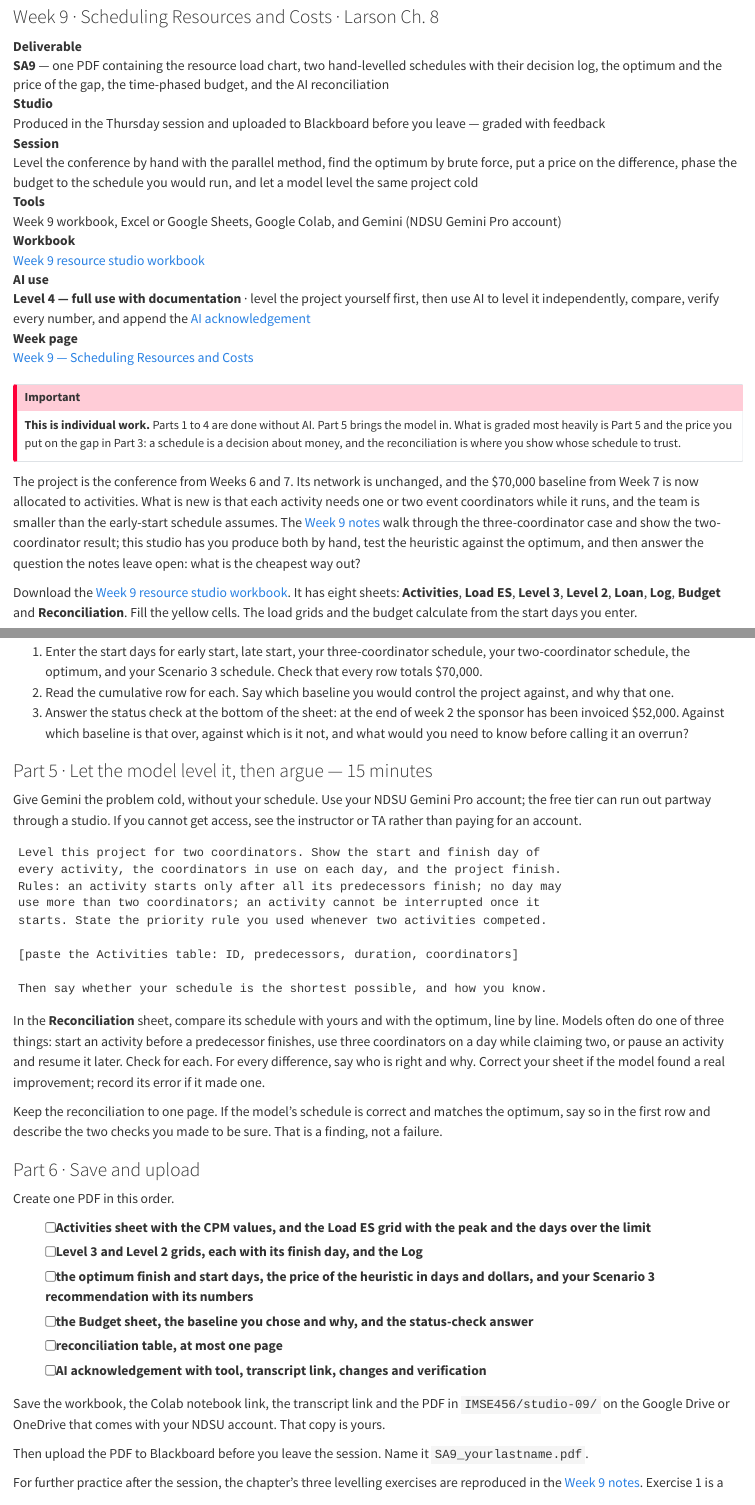
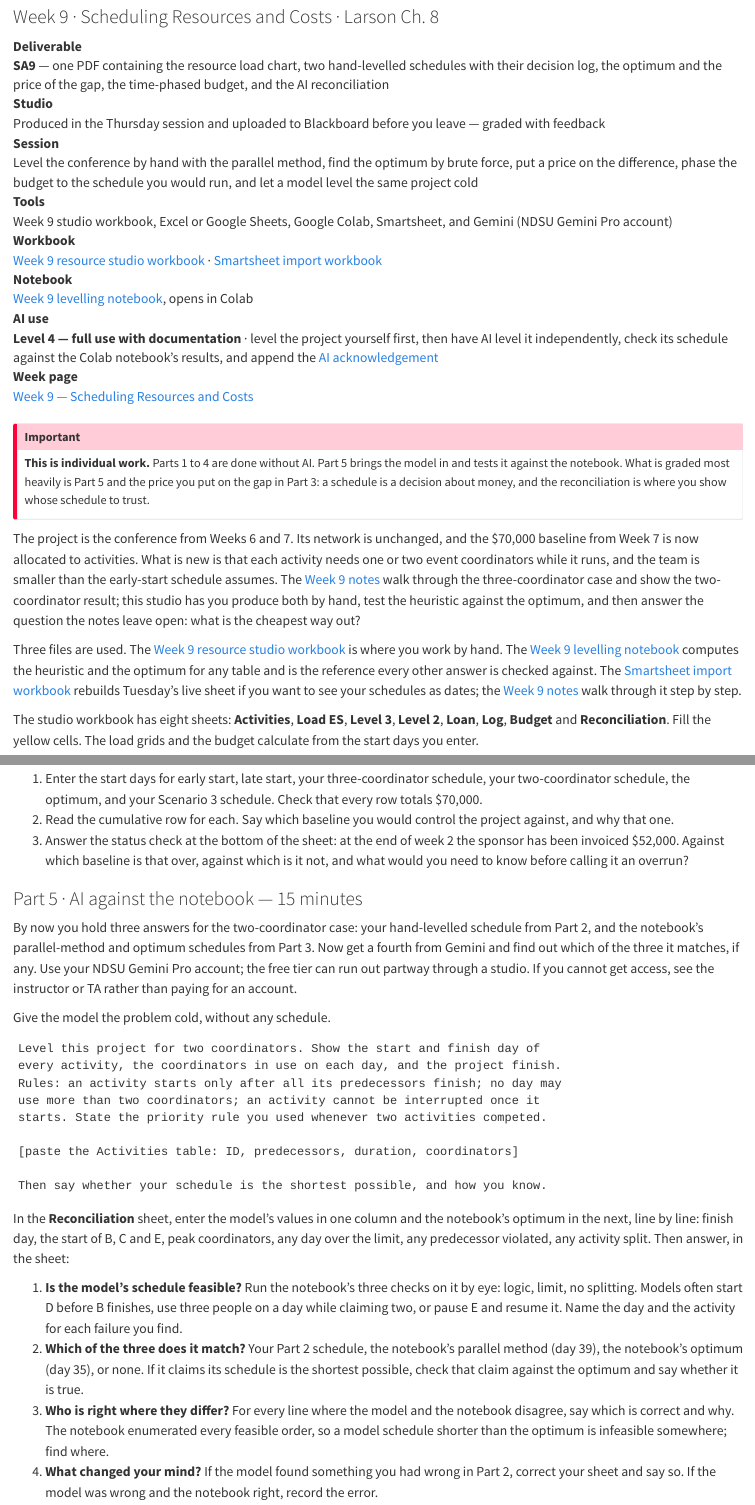
Before and after one commit to harunpirim/IMSE456, a Quarto document (labs/lab-09.qmd): the page in a window 1100 px wide, from 120 px down, and a second part further down, joined at a grey line. Rendered offline with R 4.5, knitr and Pandoc in place of Quarto, with nearby package versions.

Commit message:
Studio 9: link the Smartsheet workbook and notebook; reconcile AI against the notebook
The header lists all three files. Part 5 now has students enter Gemini's
two-coordinator schedule beside the notebook's optimum, run the three
feasibility checks on it, say which of their three schedules it matches,
and test its claim of optimality. The workbook's Reconciliation sheet
gains the matching columns and rows.

Co-Authored-By: Claude Fable 5.1 <noreply@anthropic.com>

````diff
--- a/labs/lab-09.qmd
+++ b/labs/lab-09.qmd
@@ -10,20 +10,23 @@
 <dt>Deliverable</dt><dd><strong>SA9</strong> — one PDF containing the resource load chart, two hand-levelled schedules with their decision log, the optimum and the price of the gap, the time-phased budget, and the AI reconciliation</dd>
 <dt>Studio</dt><dd>Produced in the Thursday session and uploaded to Blackboard before you leave — graded with feedback</dd>
 <dt>Session</dt><dd>Level the conference by hand with the parallel method, find the optimum by brute force, put a price on the difference, phase the budget to the schedule you would run, and let a model level the same project cold</dd>
-<dt>Tools</dt><dd>Week 9 workbook, Excel or Google Sheets, Google Colab, and Gemini (NDSU Gemini Pro account)</dd>
-<dt>Workbook</dt><dd><a href="../files/week-09-resource-studio.xlsx">Week 9 resource studio workbook</a></dd>
-<dt>AI use</dt><dd><strong>Level 4 — full use with documentation</strong> · level the project yourself first, then use AI to level it independently, compare, verify every number, and append the <a href="../syllabus.qmd#how-to-disclose">AI acknowledgement</a></dd>
+<dt>Tools</dt><dd>Week 9 studio workbook, Excel or Google Sheets, Google Colab, Smartsheet, and Gemini (NDSU Gemini Pro account)</dd>
+<dt>Workbook</dt><dd><a href="../files/week-09-resource-studio.xlsx">Week 9 resource studio workbook</a> · <a href="../files/week-09-smartsheet-resource-workout.xlsx">Smartsheet import workbook</a></dd>
+<dt>Notebook</dt><dd><a href="https://colab.research.google.com/github/harunpirim/IMSE456/blob/main/files/week-09-resource-levelling.ipynb">Week 9 levelling notebook</a>, opens in Colab</dd>
+<dt>AI use</dt><dd><strong>Level 4 — full use with documentation</strong> · level the project yourself first, then have AI level it independently, check its schedule against the Colab notebook's results, and append the <a href="../syllabus.qmd#how-to-disclose">AI acknowledgement</a></dd>
 <dt>Week page</dt><dd><a href="../weeks/week-09.qmd">Week 9 — Scheduling Resources and Costs</a></dd>
 </dl>
 :::
 
 ::: {.callout-important appearance="simple"}
-**This is individual work.** Parts 1 to 4 are done without AI. Part 5 brings the model in. What is graded most heavily is Part 5 and the price you put on the gap in Part 3: a schedule is a decision about money, and the reconciliation is where you show whose schedule to trust.
+**This is individual work.** Parts 1 to 4 are done without AI. Part 5 brings the model in and tests it against the notebook. What is graded most heavily is Part 5 and the price you put on the gap in Part 3: a schedule is a decision about money, and the reconciliation is where you show whose schedule to trust.
 :::
 
 The project is the conference from Weeks 6 and 7. Its network is unchanged, and the \$70,000 baseline from Week 7 is now allocated to activities. What is new is that each activity needs one or two event coordinators while it runs, and the team is smaller than the early-start schedule assumes. The [Week 9 notes](../weeks/week-09.qmd) walk through the three-coordinator case and show the two-coordinator result; this studio has you produce both by hand, test the heuristic against the optimum, and then answer the question the notes leave open: what is the cheapest way out?
 
-Download the [Week 9 resource studio workbook](../files/week-09-resource-studio.xlsx). It has eight sheets: **Activities**, **Load ES**, **Level 3**, **Level 2**, **Loan**, **Log**, **Budget** and **Reconciliation**. Fill the yellow cells. The load grids and the budget calculate from the start days you enter.
+Three files are used. The [Week 9 resource studio workbook](../files/week-09-resource-studio.xlsx) is where you work by hand. The [Week 9 levelling notebook](https://colab.research.google.com/github/harunpirim/IMSE456/blob/main/files/week-09-resource-levelling.ipynb) computes the heuristic and the optimum for any table and is the reference every other answer is checked against. The [Smartsheet import workbook](../files/week-09-smartsheet-resource-workout.xlsx) rebuilds Tuesday's live sheet if you want to see your schedules as dates; the [Week 9 notes](../weeks/week-09.qmd#working-in-smartsheet) walk through it step by step.
+
+The studio workbook has eight sheets: **Activities**, **Load ES**, **Level 3**, **Level 2**, **Loan**, **Log**, **Budget** and **Reconciliation**. Fill the yellow cells. The load grids and the budget calculate from the start days you enter.
 
 | Rule | Statement |
 |:--|:--|
@@ -106,9 +109,11 @@
 :::
 
 ::: {.part}
-### Part 5 · Let the model level it, then argue — 15 minutes
+### Part 5 · AI against the notebook — 15 minutes
 
-Give Gemini the problem cold, without your schedule. Use your NDSU Gemini Pro account; the free tier can run out partway through a studio. If you cannot get access, see the instructor or TA rather than paying for an account.
+By now you hold three answers for the two-coordinator case: your hand-levelled schedule from Part 2, and the notebook's parallel-method and optimum schedules from Part 3. Now get a fourth from Gemini and find out which of the three it matches, if any. Use your NDSU Gemini Pro account; the free tier can run out partway through a studio. If you cannot get access, see the instructor or TA rather than paying for an account.
+
+Give the model the problem cold, without any schedule.
 
 ```text
 Level this project for two coordinators. Show the start and finish day of
@@ -122,6 +127,9 @@
 Then say whether your schedule is the shortest possible, and how you know.
 ```
 
-In the **Reconciliation** sheet, compare its schedule with yours and with the optimum, line by line. Models often do one of three things: start an activity before a predecessor finishes, use three coordinators on a day while claiming two, or pause an activity and resume it later. Check for each. For every difference, say who is right and why. Correct your sheet if the model found a real improvement; record its error if it made one.
+In the **Reconciliation** sheet, enter the model's values in one column and the notebook's optimum in the next, line by line: finish day, the start of B, C and E, peak coordinators, any day over the limit, any predecessor violated, any activity split. Then answer, in the sheet:
 
-Keep the reconciliation to one page. If the model's schedule is correct and matches the optimum, say so in the first row and describe the two checks you made to be sure. That is a finding, not a failure.
+1. **Is the model's schedule feasible?** Run the notebook's three checks on it by eye: logic, limit, no splitting. Models often start D before B finishes, use three people on a day while claiming two, or pause E and resume it. Name the day and the activity for each failure you find.
+2. **Which of the three does it match?** Your Part 2 schedule, the notebook's parallel method (day 39), the notebook's optimum (day 35), or none. If it claims its schedule is the shortest possible, check that claim against the optimum and say whether it is true.
+3. **Who is right where they differ?** For every line where the model and the notebook disagree, say which is correct and why. The notebook enumerated every feasible order, so a model schedule shorter than the optimum is infeasible somewhere; find where.
+4. **What changed your mind?** If the model found something you had wrong in Part 2, correct your sheet and say so. If the model was wrong and the notebook right, record the error.
@@ -136,10 +146,10 @@
 - [ ] Level 3 and Level 2 grids, each with its finish day, and the Log
 - [ ] the optimum finish and start days, the price of the heuristic in days and dollars, and your Scenario 3 recommendation with its numbers
 - [ ] the Budget sheet, the baseline you chose and why, and the status-check answer
-- [ ] reconciliation table, at most one page
+- [ ] reconciliation table, at most one page: the model's schedule against the notebook's, with the feasibility checks and which of the three it matched
 - [ ] AI acknowledgement with tool, transcript link, changes and verification
 
-Save the workbook, the Colab notebook link, the transcript link and the PDF in `IMSE456/studio-09/` on the Google Drive or OneDrive that comes with your NDSU account. That copy is yours.
+Save the workbook, your copy of the Colab notebook, the transcript link and the PDF in `IMSE456/studio-09/` on the Google Drive or OneDrive that comes with your NDSU account. That copy is yours.
 
 Then upload the PDF to Blackboard before you leave the session. Name it `SA9_yourlastname.pdf`.
 :::
````
Also changed, not shown: files/week-09-resource-studio.xlsx, labs/lab-09.qmd (2 more changed lines).
